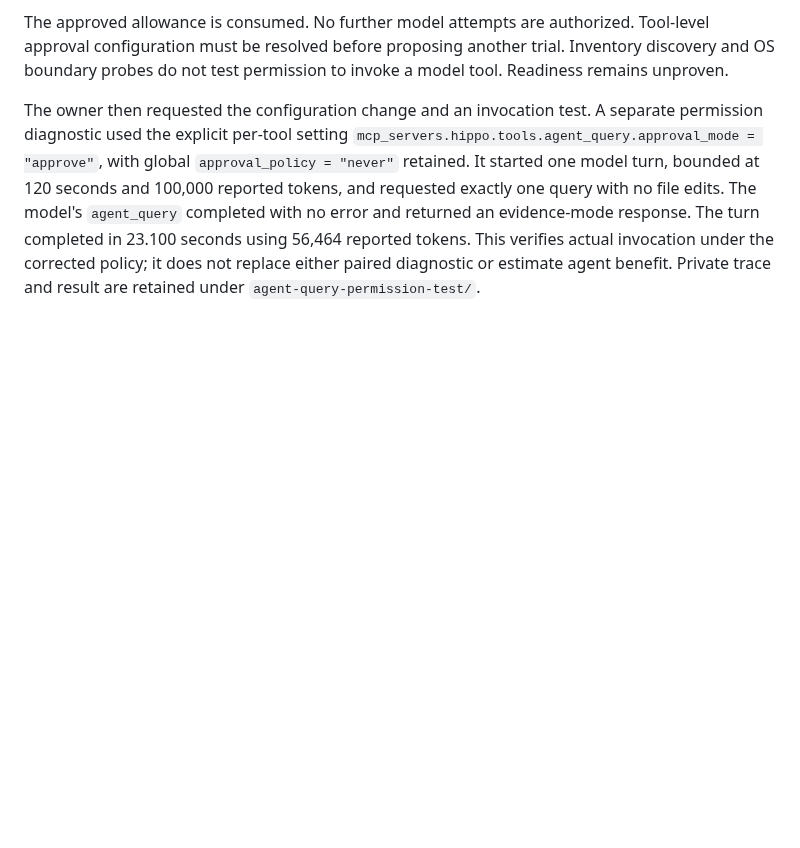
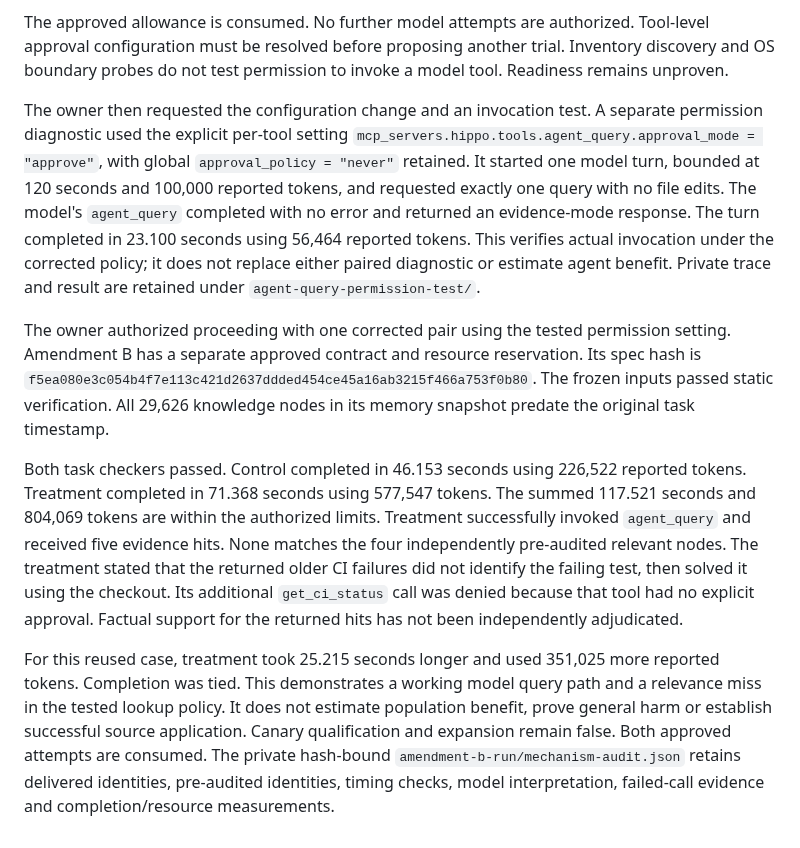
Before and after one commit to stevencarpenter/hippo, a Markdown page: docs/research/2026-09-30-agent-benefit-diagnostic-amendment.md, the part around the change. Rendered like a GitHub page; blank space fills up the shorter version.

Commit message:
Record corrected paired diagnostic and retrieval relevance miss

```diff
--- a/docs/research/2026-09-30-agent-benefit-diagnostic-amendment.md
+++ b/docs/research/2026-09-30-agent-benefit-diagnostic-amendment.md
@@ -95,3 +95,29 @@ an evidence-mode response. The turn completed in 23.100 seconds using 56,464
 reported tokens. This verifies actual invocation under the corrected policy;
 it does not replace either paired diagnostic or estimate agent benefit.
 Private trace and result are retained under `agent-query-permission-test/`.
+
+The owner authorized proceeding with one corrected pair using the tested
+permission setting. Amendment B has a separate approved contract and resource
+reservation. Its spec hash is
+`f5ea080e3c054b4f7e113c421d2637ddded454ce45a16ab3215f466a753f0b80`.
+The frozen inputs passed static verification. All 29,626 knowledge nodes in its
+memory snapshot predate the original task timestamp.
+
+Both task checkers passed. Control completed in 46.153 seconds using 226,522
+reported tokens. Treatment completed in 71.368 seconds using 577,547 tokens.
+The summed 117.521 seconds and 804,069 tokens are within the authorized limits.
+Treatment successfully invoked `agent_query` and received five evidence hits.
+None matches the four independently pre-audited relevant nodes. The treatment
+stated that the returned older CI failures did not identify the failing test,
+then solved it using the checkout. Its additional `get_ci_status` call was
+denied because that tool had no explicit approval. Factual support for the
+returned hits has not been independently adjudicated.
+
+For this reused case, treatment took 25.215 seconds longer and used 351,025 more
+reported tokens. Completion was tied. This demonstrates a working model query
+path and a relevance miss in the tested lookup policy. It does not estimate
+population benefit, prove general harm or establish successful source
+application. Canary qualification and expansion remain false. Both approved
+attempts are consumed. The private hash-bound `amendment-b-run/mechanism-audit.json`
+retains delivered identities, pre-audited identities, timing checks, model
+interpretation, failed-call evidence and completion/resource measurements.
```
